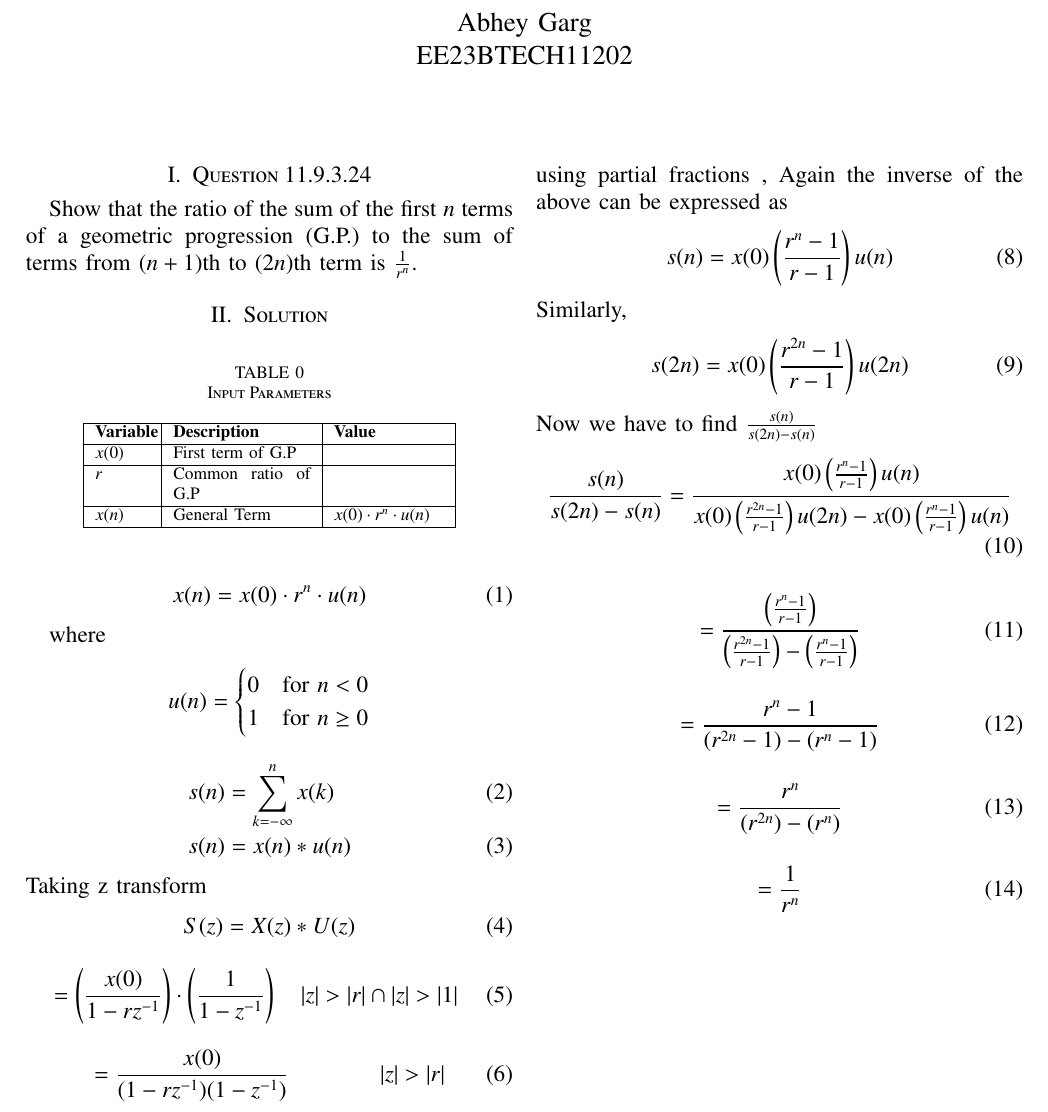
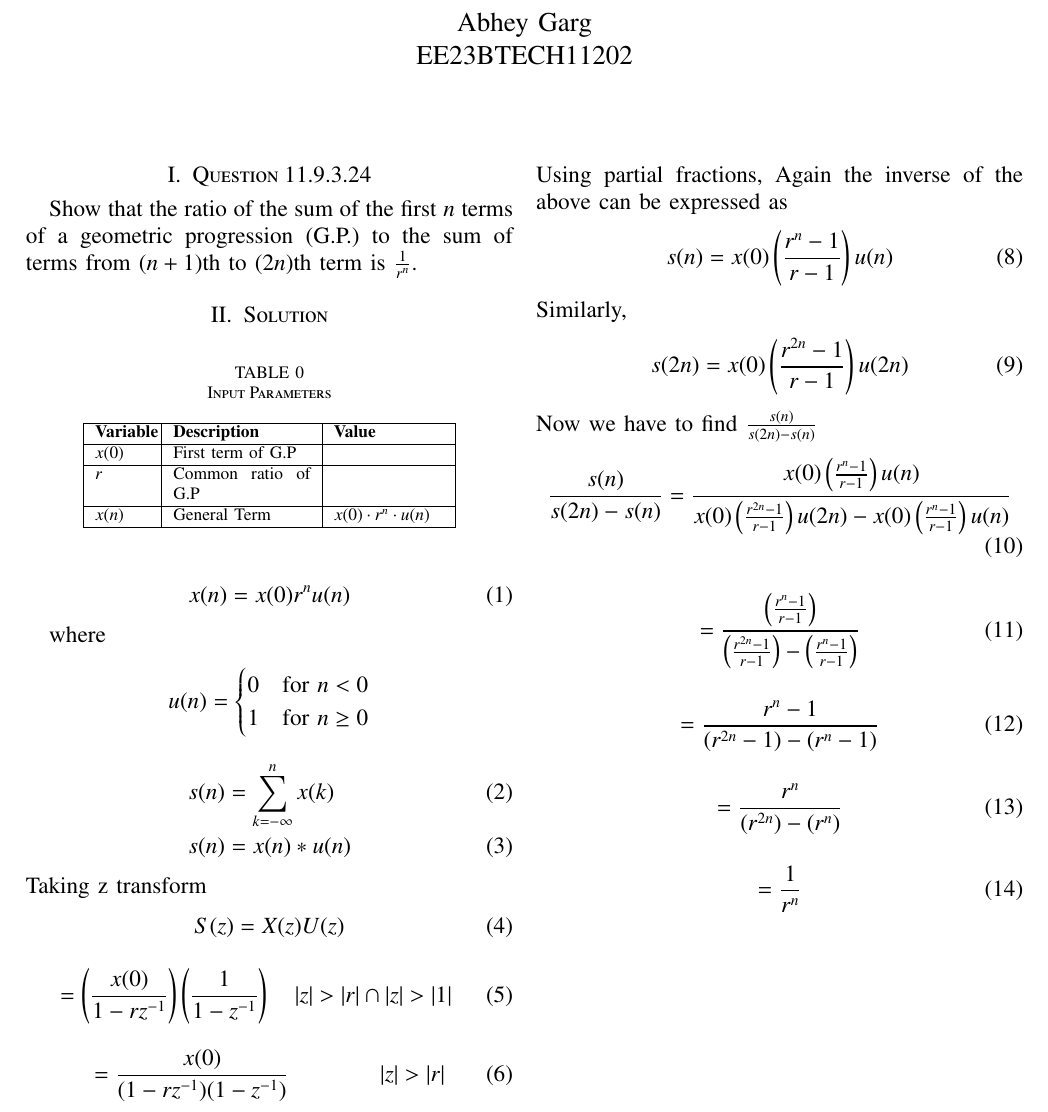
Before and after one commit to Abhey-05/Discrete, a LaTeX paper (discrete2/11.9.3.24.tex): part of page 1 of 2, cut so that both start at the same text. Compiled offline with pdfLaTeX.

Commit message:
Add files via upload

```diff
--- a/discrete2/11.9.3.24.tex
+++ b/discrete2/11.9.3.24.tex
@@ -134,7 +134,7 @@ Show that the ratio of the sum of the first \(n\) terms of a geometric progressi
 \section{Solution}
 \input{tables/table1}
 \begin{equation}
-x(n) = x(0) \cdot r^n \cdot u(n)
+x(n) = x(0) r^n u(n)
 \end{equation}
 
 where
@@ -152,10 +152,10 @@ s(n) &= x(n)*u(n)
 \end{align}
 Taking z transform
 \begin{align}
-S(z) = X(z)*U(z)
+S(z) = X(z)U(z)
 \end{align}
 \begin{align}
-= \left(\frac{x(0)}{1 - rz^{-1}}\right) \cdot \left(\frac{1}{1 - z^{-1}}\right)  \quad |z| > |r| \cap |z| > |1|
+= \left(\frac{x(0)}{1 - rz^{-1}}\right) \left(\frac{1}{1 - z^{-1}}\right)  \quad |z| > |r| \cap |z| > |1|
 \end{align}
 \begin{align}
 = \frac{x(0)}{(1 - rz^{-1})(1 - z^{-1})} && \quad |z| > |r|
@@ -164,7 +164,7 @@ which can be expressed as
 \begin{align}
 S(z) = \frac{x(0)}{r-1} \left(\frac{r}{1-rz^{-1}} - \frac{1}{1-z^{-1}}\right)
 \end{align}
-using partial fractions , Again the inverse of the above can be expressed as
+Using partial fractions, Again the inverse of the above can be expressed as
 \begin{align}
 s(n) = x(0)\left(\frac{r^{n}-1}{r-1}\right)u(n)
 \end{align}
```
Also changed, not shown: discrete2/11.9.3.24.pdf, 2 other files.
